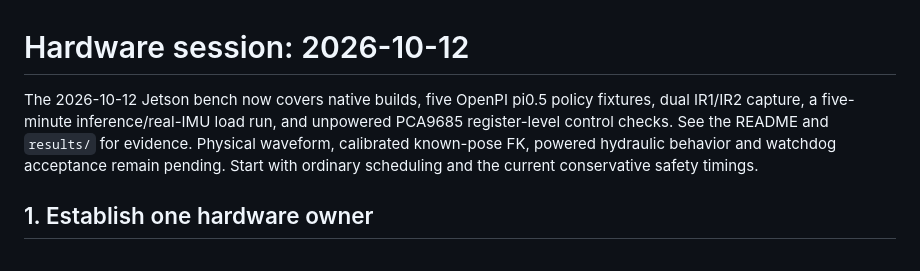
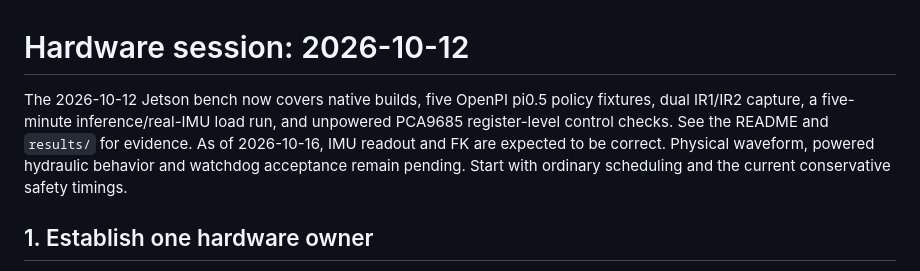
Before and after one commit to eetmie/kaivuriprokkis, a Markdown page: native_stack/notes/HARDWARE_RUNBOOK.md, the part around the change. GitHub-like rendering.

```diff
--- a/native_stack/notes/HARDWARE_RUNBOOK.md
+++ b/native_stack/notes/HARDWARE_RUNBOOK.md
@@ -1,6 +1,6 @@
 # Hardware session: 2026-10-12
 
-The 2026-10-12 Jetson bench now covers native builds, five OpenPI pi0.5 policy fixtures, dual IR1/IR2 capture, a five-minute inference/real-IMU load run, and unpowered PCA9685 register-level control checks. See the README and `results/` for evidence. Physical waveform, calibrated known-pose FK, powered hydraulic behavior and watchdog acceptance remain pending. Start with ordinary scheduling and the current conservative safety timings.
+The 2026-10-12 Jetson bench now covers native builds, five OpenPI pi0.5 policy fixtures, dual IR1/IR2 capture, a five-minute inference/real-IMU load run, and unpowered PCA9685 register-level control checks. See the README and `results/` for evidence. As of 2026-10-16, IMU readout and FK are expected to be correct. Physical waveform, powered hydraulic behavior and watchdog acceptance remain pending. Start with ordinary scheduling and the current conservative safety timings.
 
 ## 1. Establish one hardware owner
 
```
Also changed, not shown: native_stack/notes/PI05_FINETUNE.md (+9 -6 lines), native_stack/notes/TODO.md (+1 -1 lines).
